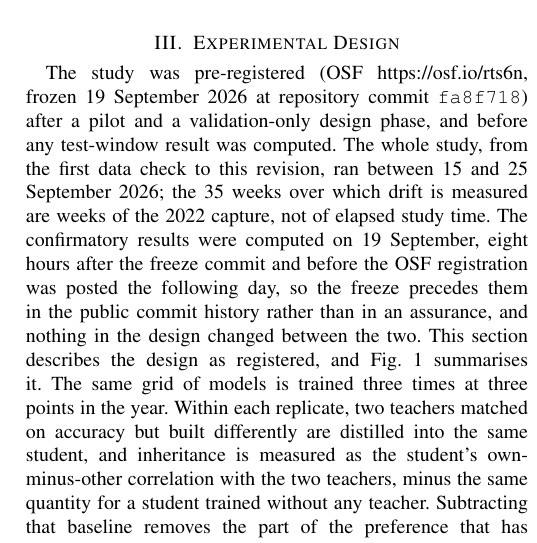
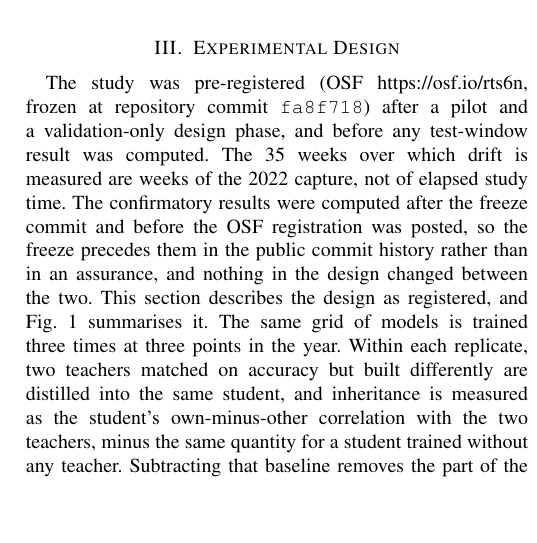
Before and after one commit to Mahmoud-Abbasi-svg/kd-encrypted-traffic-inheritance, a LaTeX paper (paper/main.tex): part of one column of page 3 of 15, cut so that both start at the same text, the shorter picture padded with empty space. Compiled offline with pdfLaTeX.

Commit message:
Drop the calendar dates from the pre-registration paragraph
The freeze is now cited by commit alone -- "frozen at repository commit
fa8f718" -- and the ordering by sequence rather than by date: the
confirmatory results were computed after the freeze commit and before
the OSF registration was posted. Nothing is concealed by this. The
commit carries its own timestamp in the public repository, and section 11
of the pre-registration, archived on OSF, records every date.

Kept: the clarification that the 35 weeks of drift are weeks of the 2022
capture rather than elapsed study time. That sentence was the one doing
real work for the reader, and it names no date.

15 pages, no undefined references, rendered-text scan clean, abstract
unchanged at 1912 characters. Bundle rebuilt and hash-matched.

Co-Authored-By: Claude Opus 5 <noreply@anthropic.com>

```diff
--- a/paper/main.tex
+++ b/paper/main.tex
@@ -84,7 +84,7 @@ Ensemble distribution distillation~\cite{malinin2020endd} and its descendants~\c
 \section{Experimental Design}
 \label{sec:methods}
 
-The study was pre-registered (OSF \url{https://osf.io/rts6n}, frozen 19 September 2026 at repository commit \texttt{fa8f718}) after a pilot and a validation-only design phase, and before any test-window result was computed. The whole study, from the first data check to this revision, ran between 15 and 25 September 2026; the 35 weeks over which drift is measured are weeks of the 2022 capture, not of elapsed study time. The confirmatory results were computed on 19 September, eight hours after the freeze commit and before the OSF registration was posted the following day, so the freeze precedes them in the public commit history rather than in an assurance, and nothing in the design changed between the two. This section describes the design as registered, and Fig.~\ref{fig:design} summarises it. The same grid of models is trained three times at three points in the year. Within each replicate, two teachers matched on accuracy but built differently are distilled into the same student, and inheritance is measured as the student's own-minus-other correlation with the two teachers, minus the same quantity for a student trained without any teacher. Subtracting that baseline removes the part of the preference that has nothing to do with distillation.
+The study was pre-registered (OSF \url{https://osf.io/rts6n}, frozen at repository commit \texttt{fa8f718}) after a pilot and a validation-only design phase, and before any test-window result was computed. The 35 weeks over which drift is measured are weeks of the 2022 capture, not of elapsed study time. The confirmatory results were computed after the freeze commit and before the OSF registration was posted, so the freeze precedes them in the public commit history rather than in an assurance, and nothing in the design changed between the two. This section describes the design as registered, and Fig.~\ref{fig:design} summarises it. The same grid of models is trained three times at three points in the year. Within each replicate, two teachers matched on accuracy but built differently are distilled into the same student, and inheritance is measured as the student's own-minus-other correlation with the two teachers, minus the same quantity for a student trained without any teacher. Subtracting that baseline removes the part of the preference that has nothing to do with distillation.
 
 \begin{figure*}[t]
 \centering
```
